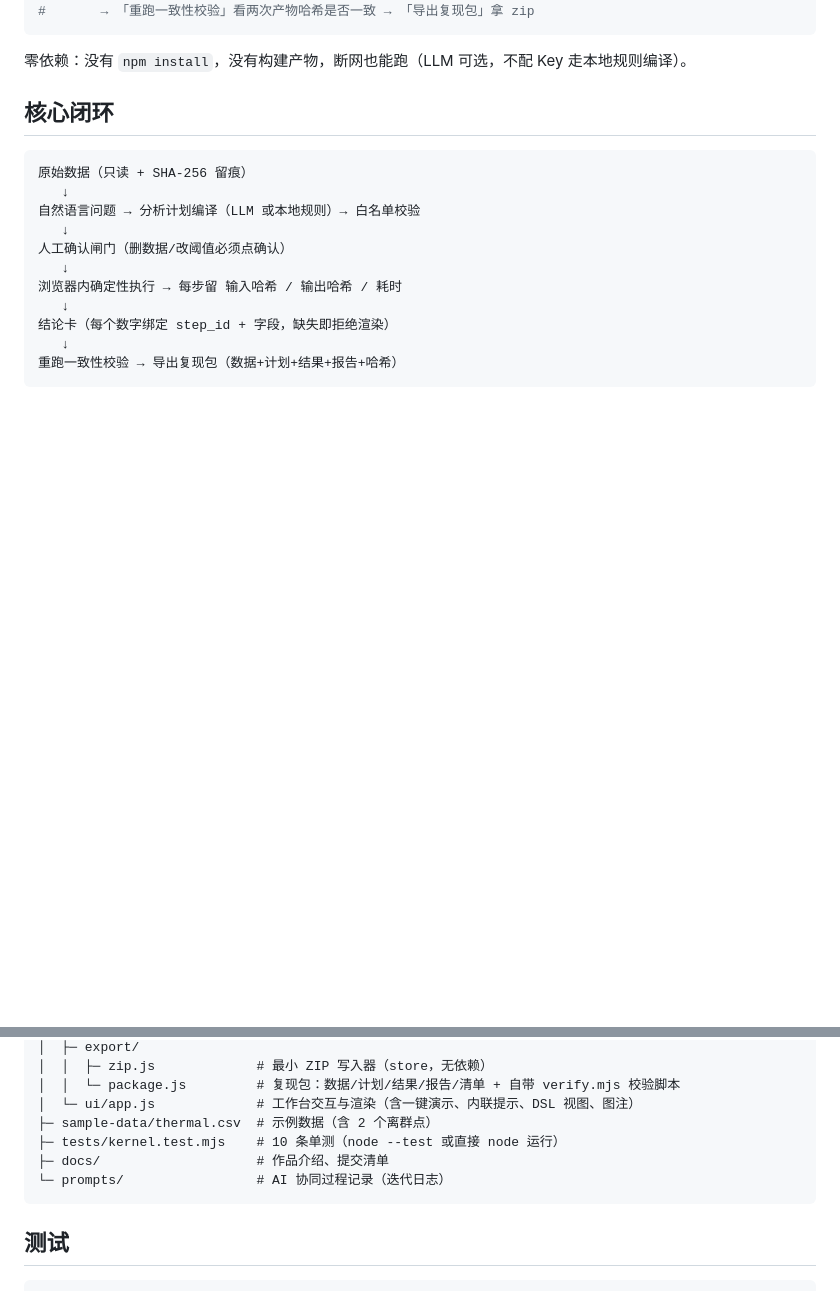
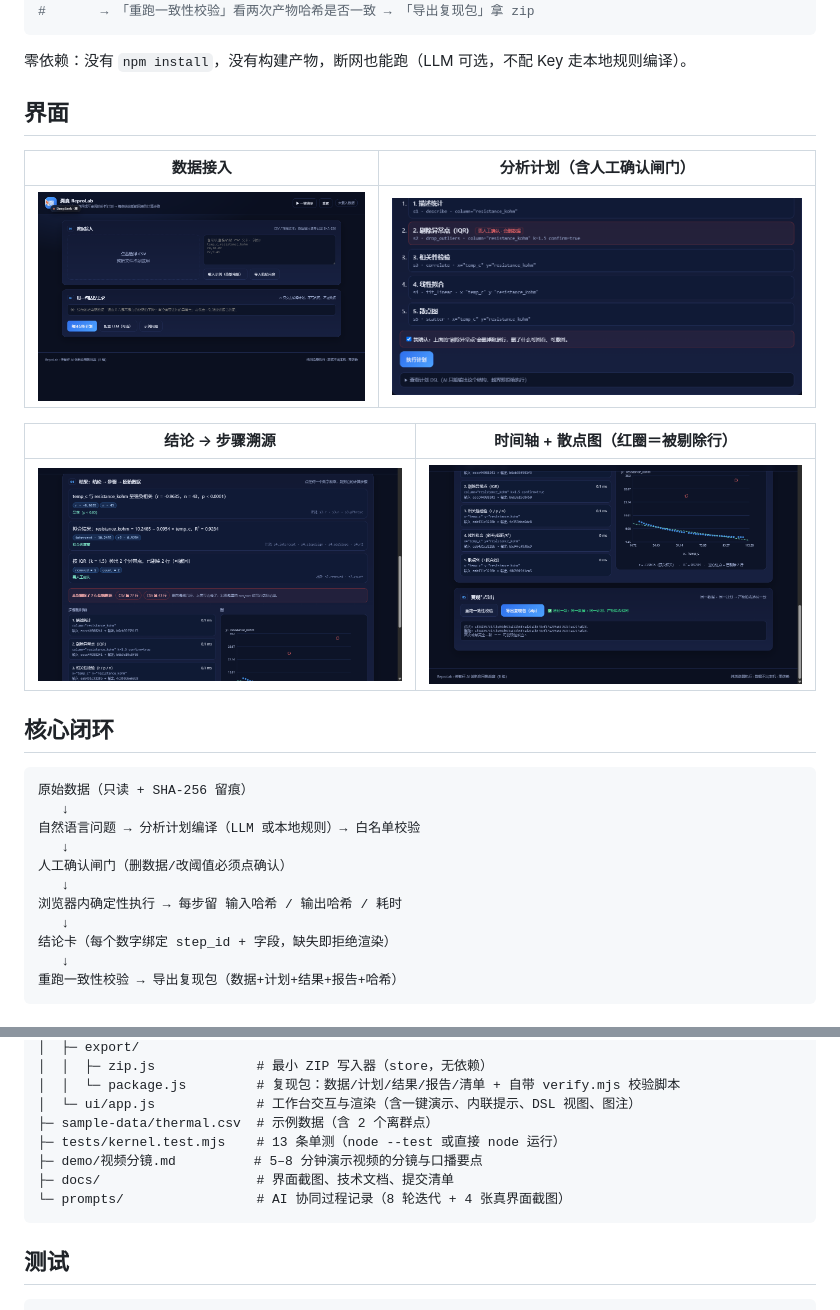
Before and after one commit to 9568138-cloud/reprolab, a Markdown page: README.md, 2 parts joined by grey strips. Drawn GitHub-style; pictures changed too: docs/ui-01-home.png, docs/ui-02-plan.png, docs/ui-03-results.png; blank space fills up the shorter version.

````diff
--- a/README.md
+++ b/README.md
@@ -26,6 +26,16 @@ node serve.mjs
 ```
 
 零依赖：没有 `npm install`，没有构建产物，断网也能跑（LLM 可选，不配 Key 走本地规则编译）。
+
+## 界面
+
+| 数据接入 | 分析计划（含人工确认闸门） |
+| :--: | :--: |
+| ![首页](docs/ui-01-home.png) | ![计划](docs/ui-02-plan.png) |
+
+| 结论 → 步骤溯源 | 时间轴 + 散点图（红圈＝被剔除行） |
+| :--: | :--: |
+| ![结果](docs/ui-03-results.png) | ![图表](docs/ui-04-chart.png) |
 
 ## 核心闭环
 
@@ -69,9 +79,10 @@ reprolab/
 │  │  └─ package.js         # 复现包：数据/计划/结果/报告/清单 + 自带 verify.mjs 校验脚本
 │  └─ ui/app.js             # 工作台交互与渲染（含一键演示、内联提示、DSL 视图、图注）
 ├─ sample-data/thermal.csv  # 示例数据（含 2 个离群点）
-├─ tests/kernel.test.mjs    # 10 条单测（node --test 或直接 node 运行）
-├─ docs/                    # 作品介绍、提交清单
-└─ prompts/                 # AI 协同过程记录（迭代日志）
+├─ tests/kernel.test.mjs    # 13 条单测（node --test 或直接 node 运行）
+├─ demo/视频分镜.md          # 5–8 分钟演示视频的分镜与口播要点
+├─ docs/                    # 界面截图、技术文档、提交清单
+└─ prompts/                 # AI 协同过程记录（8 轮迭代 + 4 张真界面截图）
 ```
 
 ## 测试
````
Also changed, not shown: demo/视频分镜.md (added, +95 -0 lines), docs/ui-02-plan-full.png (deleted), docs/ui-04-results-clean.png (deleted).
